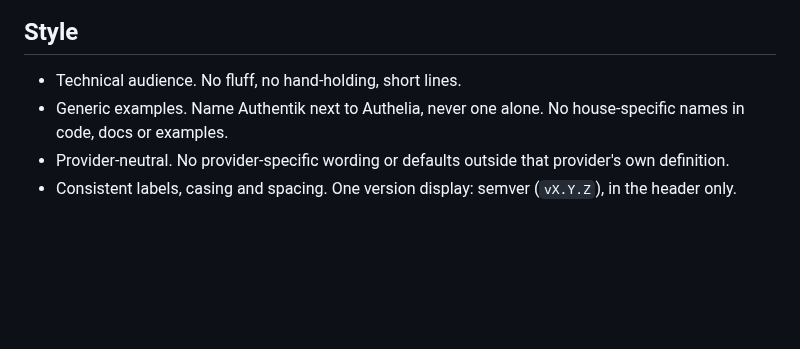
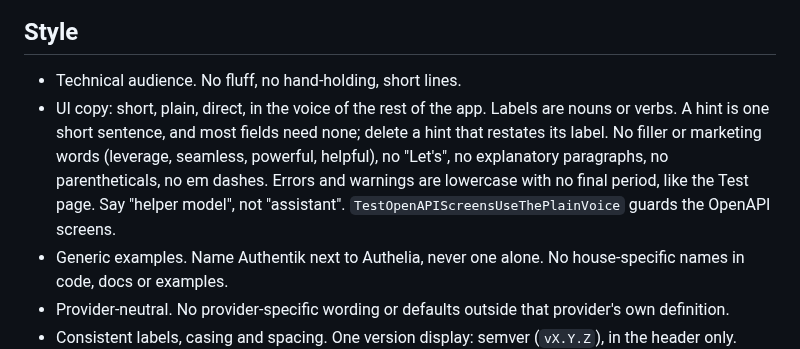
Before and after one commit to helv-io/skgate, a Markdown page: AGENT.md, the part around the change. Drawn GitHub-style; blank space fills up the shorter version.

```diff
--- a/AGENT.md
+++ b/AGENT.md
@@ -16,6 +16,7 @@ What skgate is, in one wording used everywhere it is described (README, registry
 ## Style
 
 - Technical audience. No fluff, no hand-holding, short lines.
+- UI copy: short, plain, direct, in the voice of the rest of the app. Labels are nouns or verbs. A hint is one short sentence, and most fields need none; delete a hint that restates its label. No filler or marketing words (leverage, seamless, powerful, helpful), no "Let's", no explanatory paragraphs, no parentheticals, no em dashes. Errors and warnings are lowercase with no final period, like the Test page. Say "helper model", not "assistant". `TestOpenAPIScreensUseThePlainVoice` guards the OpenAPI screens.
 - Generic examples. Name Authentik next to Authelia, never one alone. No house-specific names in code, docs or examples.
 - Provider-neutral. No provider-specific wording or defaults outside that provider's own definition.
 - Consistent labels, casing and spacing. One version display: semver (`vX.Y.Z`), in the header only.
```
Also changed, not shown: docs/openapi.md (+11 -11 lines).
